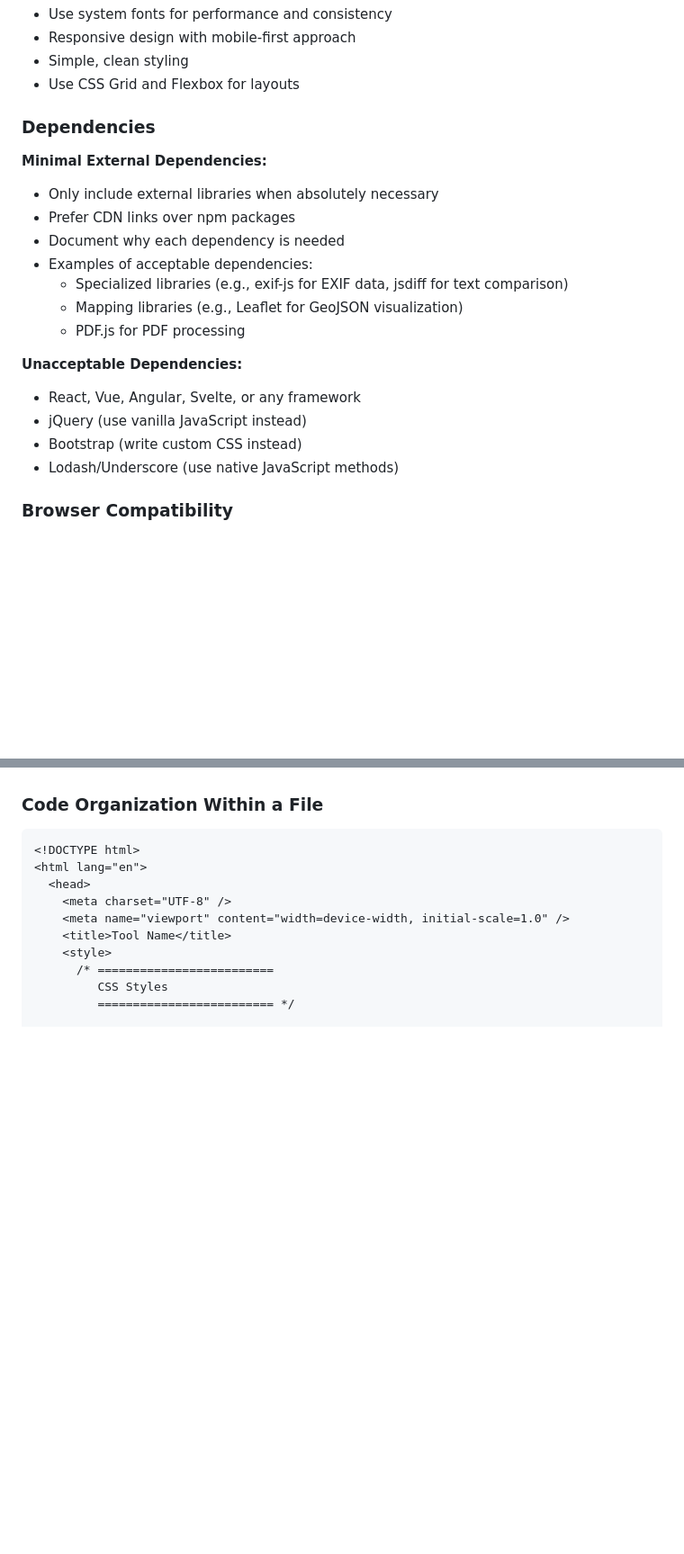
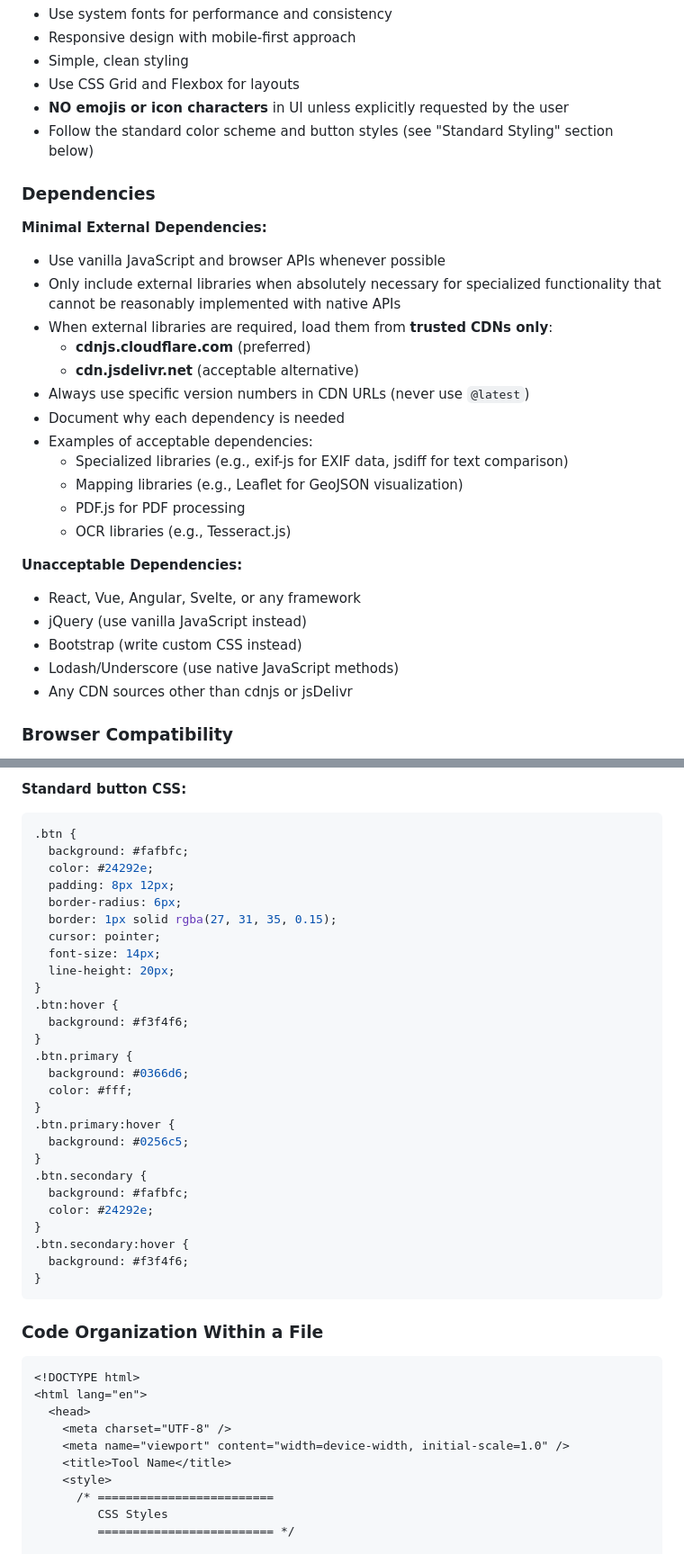
Before and after one commit to virtualarchitectures/Browser-Tools, a Markdown page: AGENTS.md, 2 parts joined by grey strips. Shown at 90% size. GitHub-like rendering; blank space fills up the shorter version.

````diff
--- a/AGENTS.md
+++ b/AGENTS.md
@@ -79,18 +79,25 @@ Each tool should typically be:
 - Responsive design with mobile-first approach
 - Simple, clean styling
 - Use CSS Grid and Flexbox for layouts
+- **NO emojis or icon characters** in UI unless explicitly requested by the user
+- Follow the standard color scheme and button styles (see "Standard Styling" section below)
 
 ### Dependencies
 
 **Minimal External Dependencies:**
 
-- Only include external libraries when absolutely necessary
-- Prefer CDN links over npm packages
+- Use vanilla JavaScript and browser APIs whenever possible
+- Only include external libraries when absolutely necessary for specialized functionality that cannot be reasonably implemented with native APIs
+- When external libraries are required, load them from **trusted CDNs only**:
+  - **cdnjs.cloudflare.com** (preferred)
+  - **cdn.jsdelivr.net** (acceptable alternative)
+- Always use specific version numbers in CDN URLs (never use `@latest`)
 - Document why each dependency is needed
 - Examples of acceptable dependencies:
   - Specialized libraries (e.g., exif-js for EXIF data, jsdiff for text comparison)
   - Mapping libraries (e.g., Leaflet for GeoJSON visualization)
   - PDF.js for PDF processing
+  - OCR libraries (e.g., Tesseract.js)
 
 **Unacceptable Dependencies:**
 
@@ -98,6 +105,7 @@ Each tool should typically be:
 - jQuery (use vanilla JavaScript instead)
 - Bootstrap (write custom CSS instead)
 - Lodash/Underscore (use native JavaScript methods)
+- Any CDN sources other than cdnjs or jsDelivr
 
 ### Browser Compatibility
 
@@ -150,3 +202,34 @@ Each tool should typically be:
+**Standard button CSS:**
+```css
+.btn {
+  background: #fafbfc;
+  color: #24292e;
+  padding: 8px 12px;
+  border-radius: 6px;
+  border: 1px solid rgba(27, 31, 35, 0.15);
+  cursor: pointer;
+  font-size: 14px;
+  line-height: 20px;
+}
+.btn:hover {
+  background: #f3f4f6;
+}
+.btn.primary {
+  background: #0366d6;
+  color: #fff;
+}
+.btn.primary:hover {
+  background: #0256c5;
+}
+.btn.secondary {
+  background: #fafbfc;
+  color: #24292e;
+}
+.btn.secondary:hover {
+  background: #f3f4f6;
+}
+```
+
 ### Code Organization Within a File
 
 ```html
````
Also changed, not shown: other parts of AGENTS.md (+52 -0 lines).
